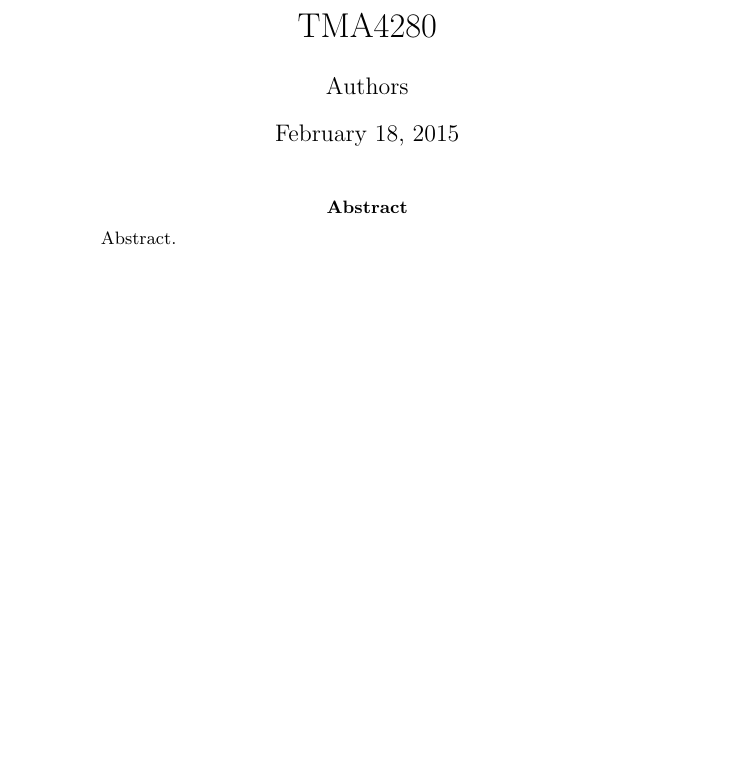
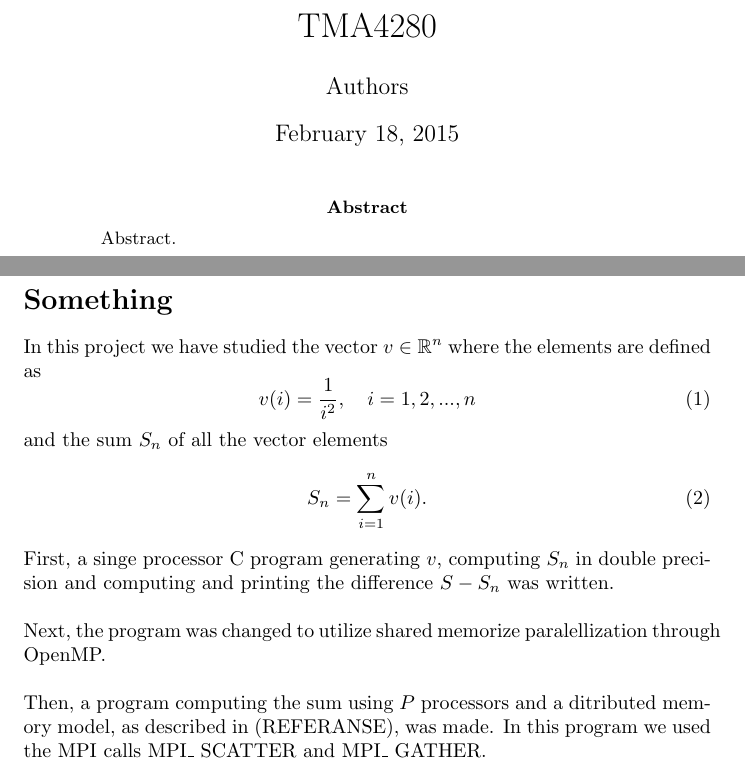
Before and after one commit to jchalvorsen/supercomputers, a LaTeX paper (set4/report/report.tex): part of the page before the commit and two parts of pages 1 and 2 of 2 after it, the two joined at a grey line, cut so that both start at the same text, the shorter picture padded with empty space. Compiled offline with pdfLaTeX.

Commit message:
Just put some simple stuff into the report.

```diff
--- a/set4/report/report.tex
+++ b/set4/report/report.tex
@@ -7,6 +7,7 @@
 \usepackage{subcaption}
 \usepackage{cite}
 \usepackage{dsfont}
+\usepackage{amssymb}
 \title{TMA4280}
 \author{Authors}
 
@@ -21,5 +22,20 @@ Abstract.
 \end{abstract}
 
 \newpage
-
+\section*{Something}
+In this project we have studied the vector $v \in \mathbb{R}^n$ where the elements are defined as
+\begin{equation}
+\label{vdefinition}
+	v(i) =\frac{1}{i^2},\quad i = 1,2,...,n
+\end{equation}
+and the sum $S_n$ of all the vector elements
+\begin{equation}
+\label{Sdefinition}
+	S_n = \sum_{i=1}^n v(i).
+\end{equation}
+First, a singe processor C program generating $v$, computing $S_n$ in double precision and computing and printing the difference $S - S_n$ was written.
+\\\\
+Next, the program was changed to utilize shared memorize paralellization through OpenMP.
+\\\\
+Then, a program computing the sum using $P	$ processors and a ditributed memory model, as described in (REFERANSE), was made. In this program we used the MPI calls MPI\_ SCATTER and MPI\_ GATHER.
 \end{document}
```
